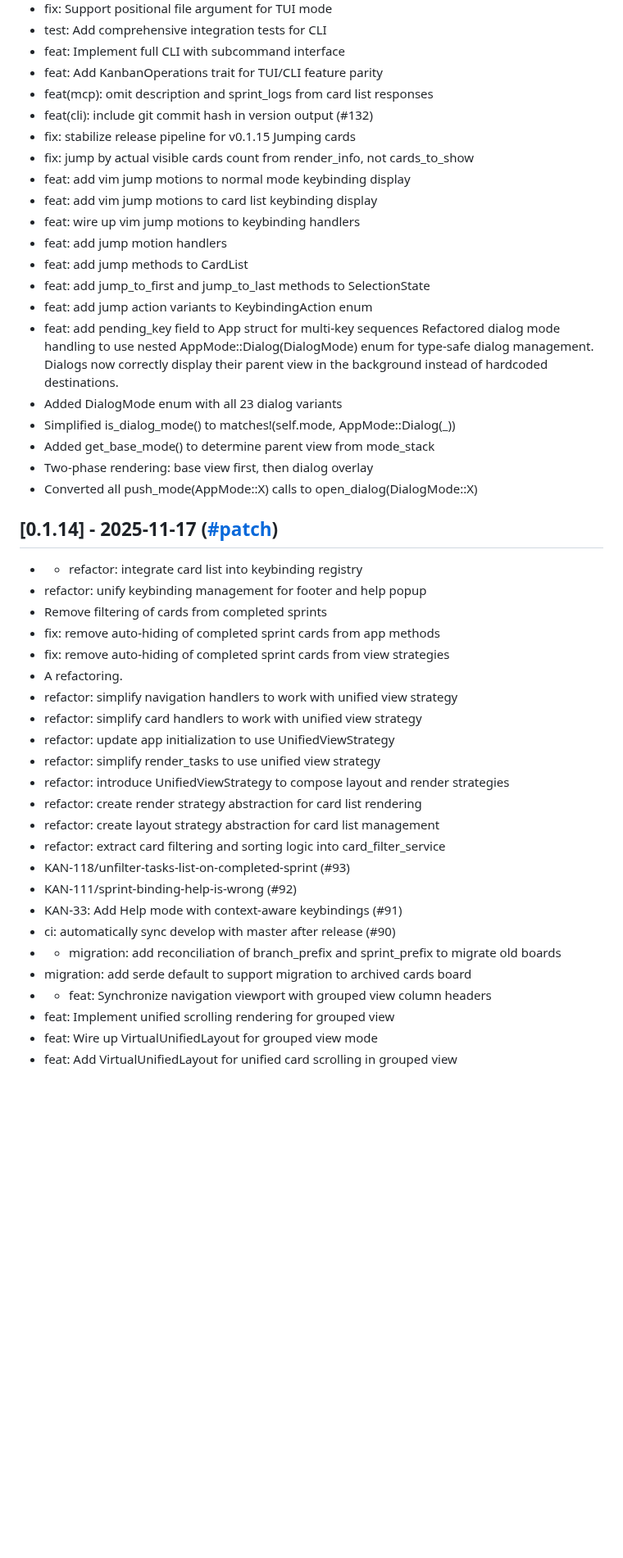
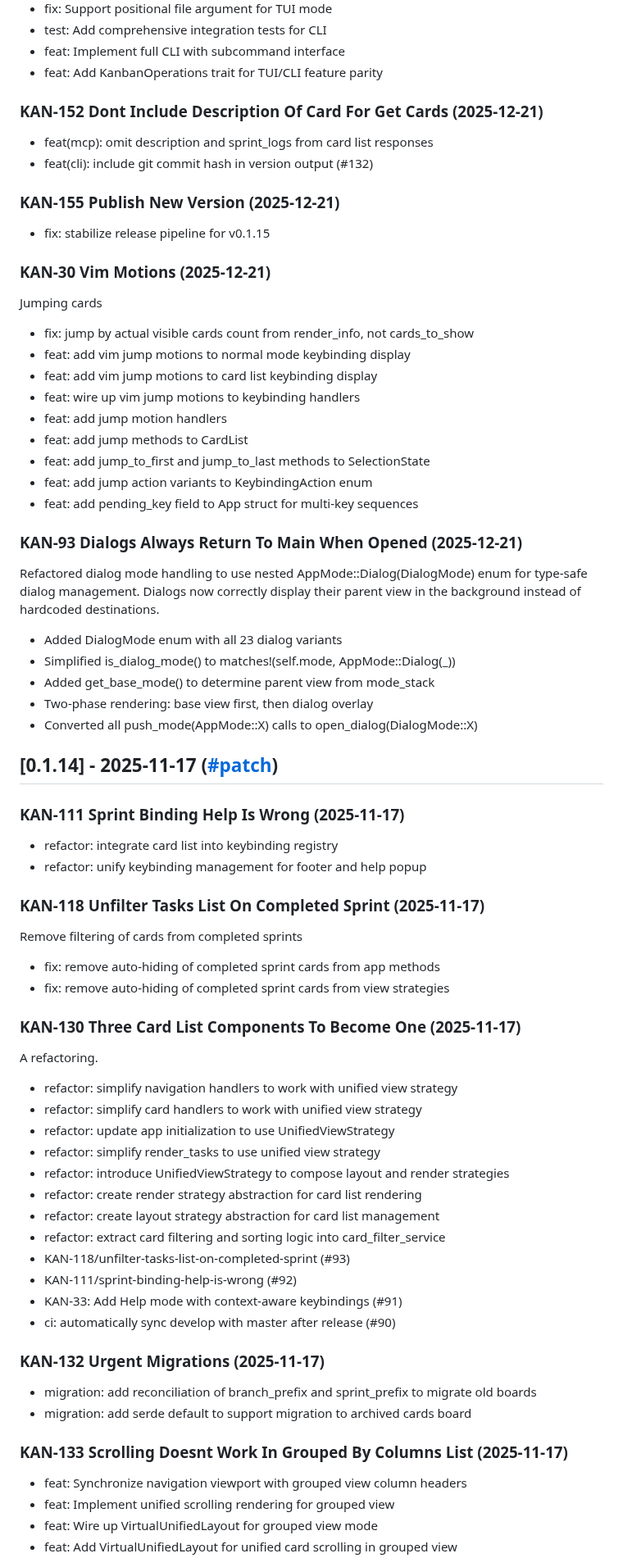
Before and after one commit to fulsomenko/kanban, a Markdown page: CHANGELOG.md, the part around one of its changes. Shown at 82% size. GitHub-like rendering; blank space fills up the shorter version.

Commit message:
docs: retroactively group CHANGELOG entries by changeset for 0.1.11–0.3.0

```diff
--- a/CHANGELOG.md
+++ b/CHANGELOG.md
@@ -189,10 +275,20 @@
 - test: Add comprehensive integration tests for CLI
 - feat: Implement full CLI with subcommand interface
 - feat: Add KanbanOperations trait for TUI/CLI feature parity
+
+### KAN-152 Dont Include Description Of Card For Get Cards (2025-12-21)
+
 - feat(mcp): omit description and sprint_logs from card list responses
 - feat(cli): include git commit hash in version output (#132)
+
+### KAN-155 Publish New Version (2025-12-21)
+
 - fix: stabilize release pipeline for v0.1.15
+
+### KAN-30 Vim Motions (2025-12-21)
+
 Jumping cards
+
 - fix: jump by actual visible cards count from render_info, not cards_to_show
 - feat: add vim jump motions to normal mode keybinding display
 - feat: add vim jump motions to card list keybinding display
@@ -202,9 +298,13 @@ Jumping cards
 - feat: add jump_to_first and jump_to_last methods to SelectionState
 - feat: add jump action variants to KeybindingAction enum
 - feat: add pending_key field to App struct for multi-key sequences
+
+### KAN-93 Dialogs Always Return To Main When Opened (2025-12-21)
+
 Refactored dialog mode handling to use nested AppMode::Dialog(DialogMode) enum
 for type-safe dialog management. Dialogs now correctly display their parent
 view in the background instead of hardcoded destinations.
+
 - Added DialogMode enum with all 23 dialog variants
 - Simplified is_dialog_mode() to matches!(self.mode, AppMode::Dialog(_))
 - Added get_base_mode() to determine parent view from mode_stack
@@ -213,12 +313,22 @@ view in the background instead of hardcoded destinations.
 
 ## [0.1.14] - 2025-11-17 ([#patch](https://github.com/fulsomenko/kanban/pull/patch))
 
-- - refactor: integrate card list into keybinding registry
+### KAN-111 Sprint Binding Help Is Wrong (2025-11-17)
+
+- refactor: integrate card list into keybinding registry
 - refactor: unify keybinding management for footer and help popup
-- Remove filtering of cards from completed sprints
+
+### KAN-118 Unfilter Tasks List On Completed Sprint (2025-11-17)
+
+Remove filtering of cards from completed sprints
+
 - fix: remove auto-hiding of completed sprint cards from app methods
 - fix: remove auto-hiding of completed sprint cards from view strategies
-- A refactoring.
+
+### KAN-130 Three Card List Components To Become One (2025-11-17)
+
+A refactoring.
+
 - refactor: simplify navigation handlers to work with unified view strategy
 - refactor: simplify card handlers to work with unified view strategy
 - refactor: update app initialization to use UnifiedViewStrategy
@@ -231,9 +341,15 @@ view in the background instead of hardcoded destinations.
 - KAN-111/sprint-binding-help-is-wrong (#92)
 - KAN-33: Add Help mode with context-aware keybindings (#91)
 - ci: automatically sync develop with master after release (#90)
-- - migration: add reconciliation of branch_prefix and sprint_prefix to migrate old boards
+
+### KAN-132 Urgent Migrations (2025-11-17)
+
+- migration: add reconciliation of branch_prefix and sprint_prefix to migrate old boards
 - migration: add serde default to support migration to archived cards board
-- - feat: Synchronize navigation viewport with grouped view column headers
+
+### KAN-133 Scrolling Doesnt Work In Grouped By Columns List (2025-11-17)
+
+- feat: Synchronize navigation viewport with grouped view column headers
 - feat: Implement unified scrolling rendering for grouped view
 - feat: Wire up VirtualUnifiedLayout for grouped view mode
 - feat: Add VirtualUnifiedLayout for unified card scrolling in grouped view
```
Also changed, not shown: other parts of CHANGELOG.md (+143 -17 lines).
